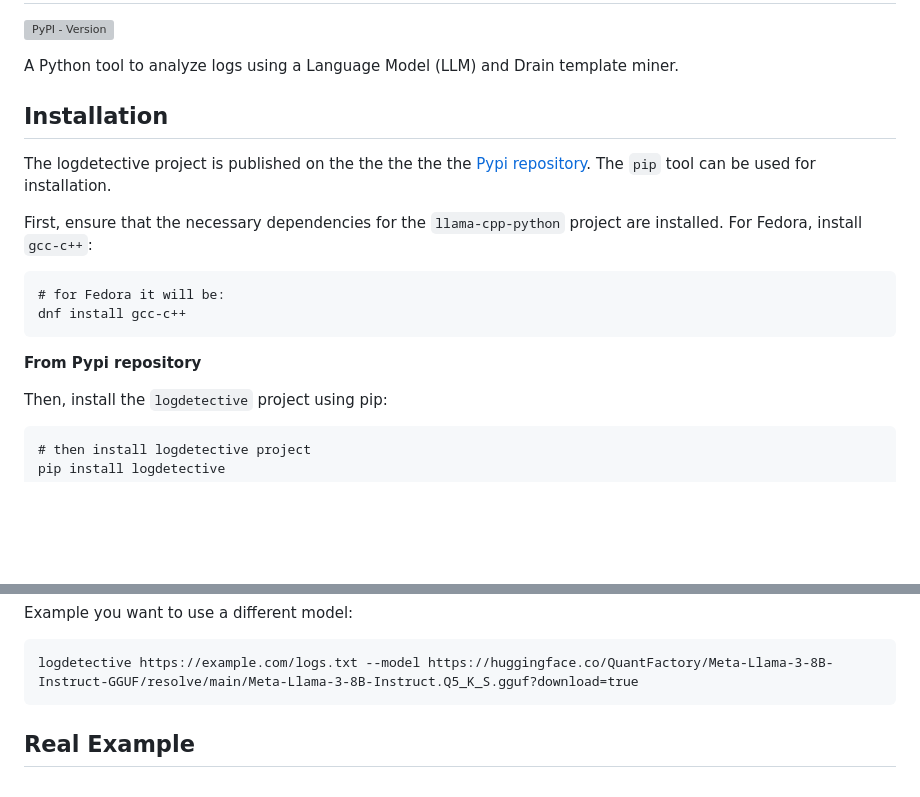
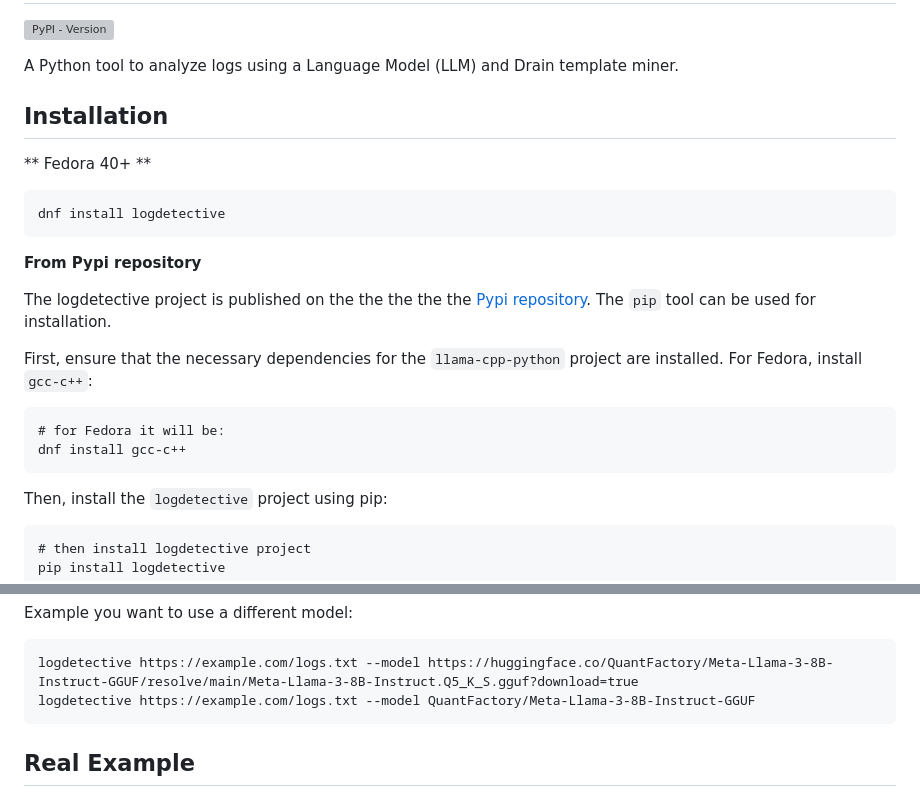
Before and after one commit to fedora-copr/logdetective, a Markdown page: README.md, 2 parts joined by grey strips. Rendered like a GitHub page; blank space fills up the shorter version; grey boxes are pictures that could not be loaded.

Commit message:
minor improvements to README

```diff
--- a/README.md
+++ b/README.md
@@ -10,14 +10,18 @@ A Python tool to analyze logs using a Language Model (LLM) and Drain template mi
 Installation
 ------------
 
+** Fedora 40+ **
+
+    dnf install logdetective
+
+**From Pypi repository**
+
 The logdetective project is published on the the the the the [Pypi repository](https://pypi.org/project/logdetective/). The `pip` tool can be used for installation.
 
 First, ensure that the necessary dependencies for the `llama-cpp-python` project are installed. For Fedora, install `gcc-c++`:
 
     # for Fedora it will be:
     dnf install gcc-c++
-
-**From Pypi repository**
 
 Then, install the `logdetective` project using pip:
 
@@ -49,6 +53,7 @@ Or if the log file is stored locally:
 Example you want to use a different model:
 
     logdetective https://example.com/logs.txt --model https://huggingface.co/QuantFactory/Meta-Llama-3-8B-Instruct-GGUF/resolve/main/Meta-Llama-3-8B-Instruct.Q5_K_S.gguf?download=true
+    logdetective https://example.com/logs.txt --model QuantFactory/Meta-Llama-3-8B-Instruct-GGUF
 
 
 Real Example
```
